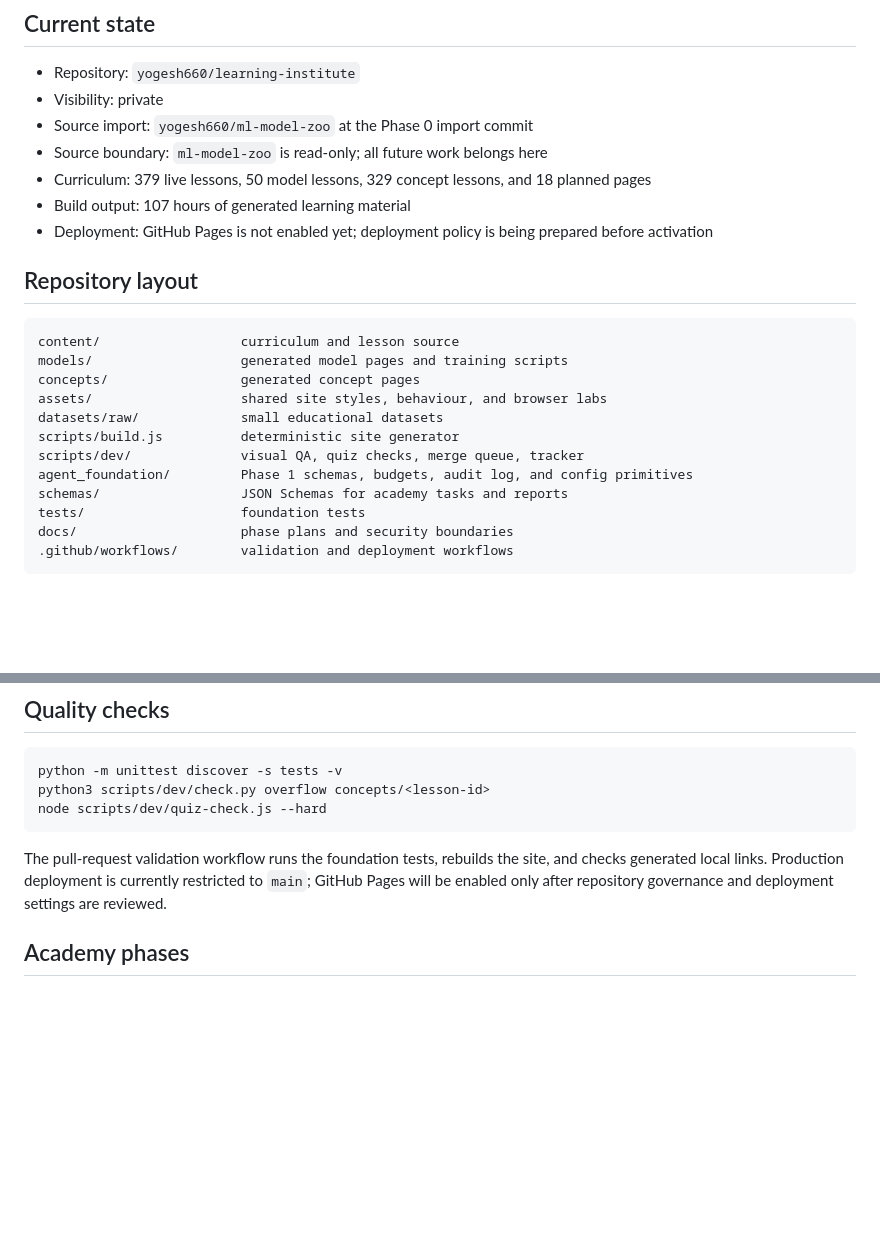
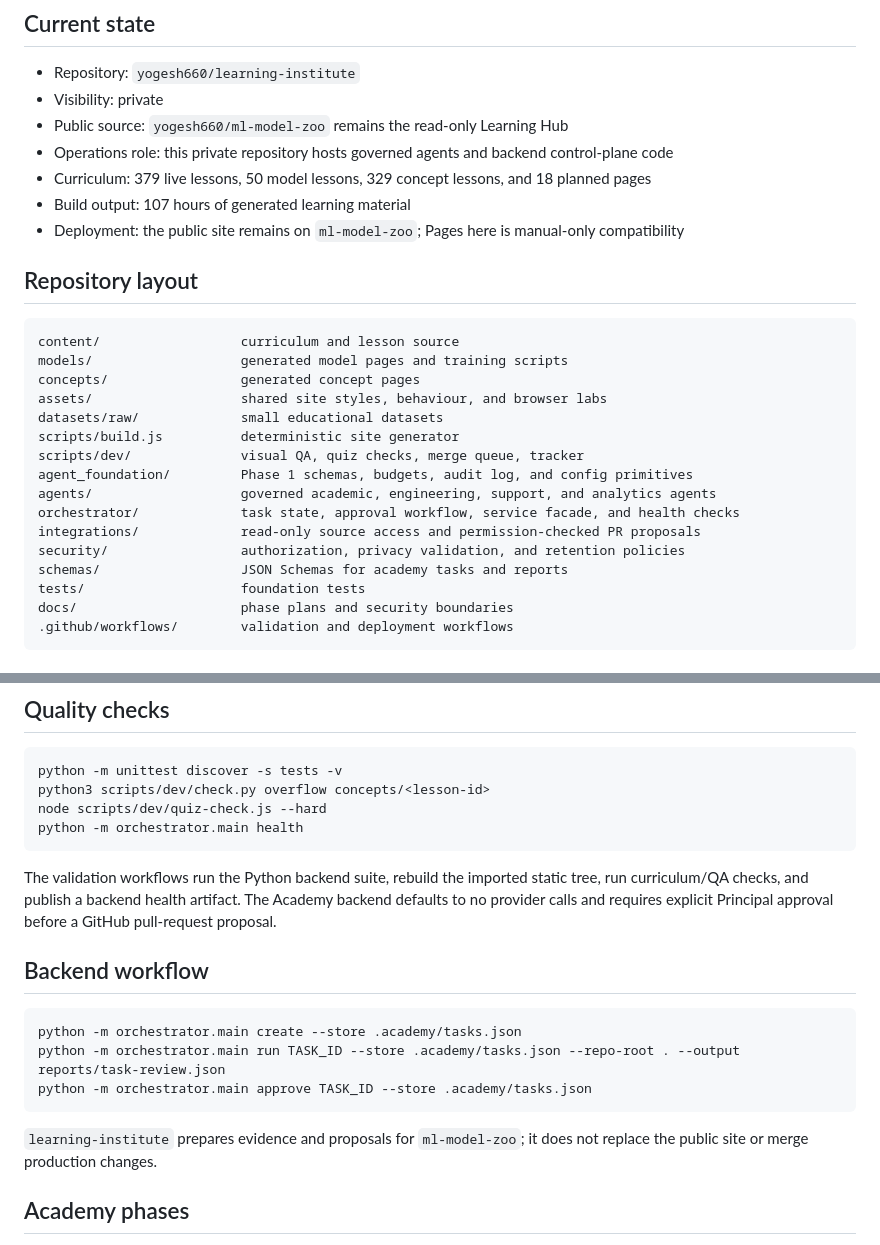
Before and after one commit to yogesh660/learning-institute, a Markdown page: README.md, 2 parts joined by grey strips. Drawn GitHub-style; blank space fills up the shorter version.

Commit message:
Document operations backend workflow

````diff
--- a/README.md
+++ b/README.md
@@ -6,11 +6,11 @@ A repository for building a governed, AI-assisted learning institute on top of t
 
 - Repository: `yogesh660/learning-institute`
 - Visibility: private
-- Source import: `yogesh660/ml-model-zoo` at the Phase 0 import commit
-- Source boundary: `ml-model-zoo` is read-only; all future work belongs here
+- Public source: `yogesh660/ml-model-zoo` remains the read-only Learning Hub
+- Operations role: this private repository hosts governed agents and backend control-plane code
 - Curriculum: 379 live lessons, 50 model lessons, 329 concept lessons, and 18 planned pages
 - Build output: 107 hours of generated learning material
-- Deployment: GitHub Pages is not enabled yet; deployment policy is being prepared before activation
+- Deployment: the public site remains on `ml-model-zoo`; Pages here is manual-only compatibility
 
 ## Repository layout
 
@@ -23,6 +23,10 @@ datasets/raw/             small educational datasets
 scripts/build.js          deterministic site generator
 scripts/dev/              visual QA, quiz checks, merge queue, tracker
 agent_foundation/         Phase 1 schemas, budgets, audit log, and config primitives
+agents/                   governed academic, engineering, support, and analytics agents
+orchestrator/             task state, approval workflow, service facade, and health checks
+integrations/             read-only source access and permission-checked PR proposals
+security/                 authorization, privacy validation, and retention policies
 schemas/                  JSON Schemas for academy tasks and reports
 tests/                    foundation tests
 docs/                     phase plans and security boundaries
@@ -44,9 +48,20 @@ The site is plain HTML, CSS, and browser JavaScript. No npm install is required.
 python -m unittest discover -s tests -v
 python3 scripts/dev/check.py overflow concepts/<lesson-id>
 node scripts/dev/quiz-check.js --hard
+python -m orchestrator.main health
 ```
 
-The pull-request validation workflow runs the foundation tests, rebuilds the site, and checks generated local links. Production deployment is currently restricted to `main`; GitHub Pages will be enabled only after repository governance and deployment settings are reviewed.
+The validation workflows run the Python backend suite, rebuild the imported static tree, run curriculum/QA checks, and publish a backend health artifact. The Academy backend defaults to no provider calls and requires explicit Principal approval before a GitHub pull-request proposal.
+
+## Backend workflow
+
+```bash
+python -m orchestrator.main create --store .academy/tasks.json
+python -m orchestrator.main run TASK_ID --store .academy/tasks.json --repo-root . --output reports/task-review.json
+python -m orchestrator.main approve TASK_ID --store .academy/tasks.json
+```
+
+`learning-institute` prepares evidence and proposals for `ml-model-zoo`; it does not replace the public site or merge production changes.
 
 ## Academy phases
 
````
